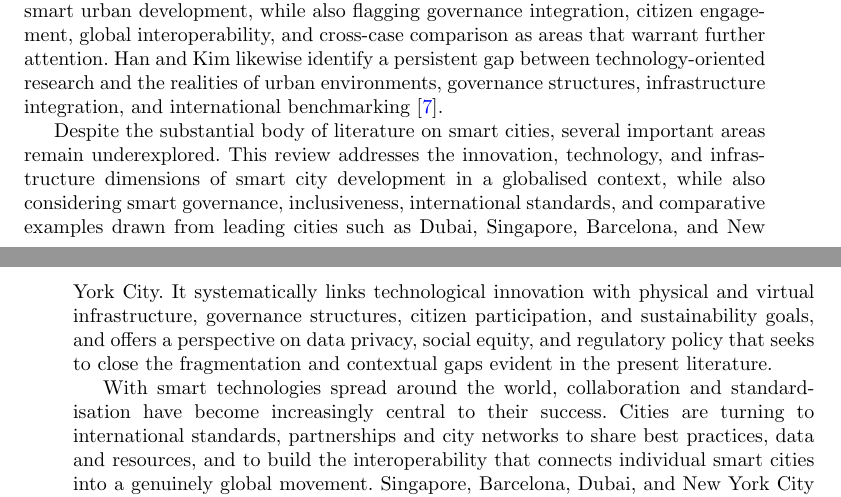
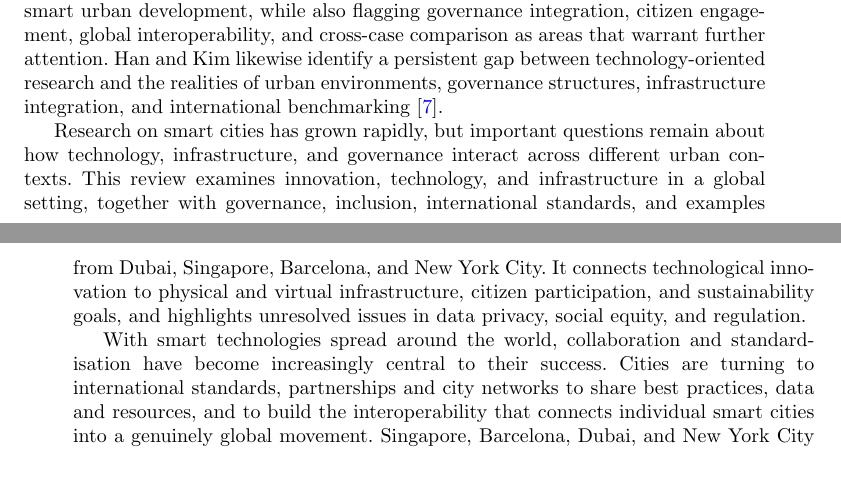
Before and after one commit to DerrickUnleashed/DesignSmartCities, a LaTeX paper (main.tex): two parts of pages 3 and 4 of 53, joined at a grey line, cut so that both start at the same text, the shorter picture padded with empty space. Compiled offline with pdfLaTeX.

Commit message:
docs: revise research gap paragraph for directness

```diff
--- a/main.tex
+++ b/main.tex
@@ -102,7 +102,7 @@ Integrating digital systems throughout urban infrastructure enables cities to re
 
 This real-time information base allows city administrations to make better-informed decisions, whether in optimizing traffic flow, regulating energy distribution, or improving public safety \cite{r1}. Road-monitoring systems, for example, assess pavement and traffic conditions and adjust signal timing accordingly, reducing congestion and emissions \cite{r3}. Smart grids allocate electricity more efficiently, cutting waste and directing power to where it is most needed. Beyond raising operational efficiency, such technologies help cities meet sustainability targets that become more pressing as urban populations continue to grow \cite{r4}. Shao and Min catalog a broad range of sustainability measures relevant to smart city development \cite{r107}, while noting that multidimensional sustainability models remain largely confined to conceptual frameworks rather than operational practice. Singh \emph{et al.} take a wider historical view, tracing a decade of technological advances, architectural models, and platforms in smart city research \cite{r108}; their methodological survey of sensing technologies, communication layers, data management, and application domains has a strong technical basis for the study into smart urban development, while also flagging governance integration, citizen engagement, global interoperability, and cross-case comparison as areas that warrant further attention. Han and Kim likewise identify a persistent gap between technology-oriented research and the realities of urban environments, governance structures, infrastructure integration, and international benchmarking \cite{r7}.
 
-Despite the substantial body of literature on smart cities, several important areas remain underexplored. This review addresses the innovation, technology, and infrastructure dimensions of smart city development in a globalised context, while also considering smart governance, inclusiveness, international standards, and comparative examples drawn from leading cities such as Dubai, Singapore, Barcelona, and New York City. It systematically links technological innovation with physical and virtual infrastructure, governance structures, citizen participation, and sustainability goals, and offers a perspective on data privacy, social equity, and regulatory policy that seeks to close the fragmentation and contextual gaps evident in the present literature.
+Research on smart cities has grown rapidly, but important questions remain about how technology, infrastructure, and governance interact across different urban contexts. This review examines innovation, technology, and infrastructure in a global setting, together with governance, inclusion, international standards, and examples from Dubai, Singapore, Barcelona, and New York City. It connects technological innovation to physical and virtual infrastructure, citizen participation, and sustainability goals, and highlights unresolved issues in data privacy, social equity, and regulation.
 
 With smart technologies spread around the world, collaboration and standardisation have become increasingly central to their success. Cities are turning to international standards, partnerships and city networks to share best practices, data and resources, and to build the interoperability that connects individual smart cities into a genuinely global movement. Singapore, Barcelona, Dubai, and New York City stand out as examples of urban innovation and international collaboration \cite{r8}. At the same time, the challenges facing smart cities -- "data privacy, security, inclusivity, and the need for resilient policy frameworks" -- have grown in step with their capabilities, since the same technologies that unlock efficiency also increase the volume of data that must be managed responsibly and the difficulty of ensuring equitable access to their benefits \cite{r9,r101}.
 
```
